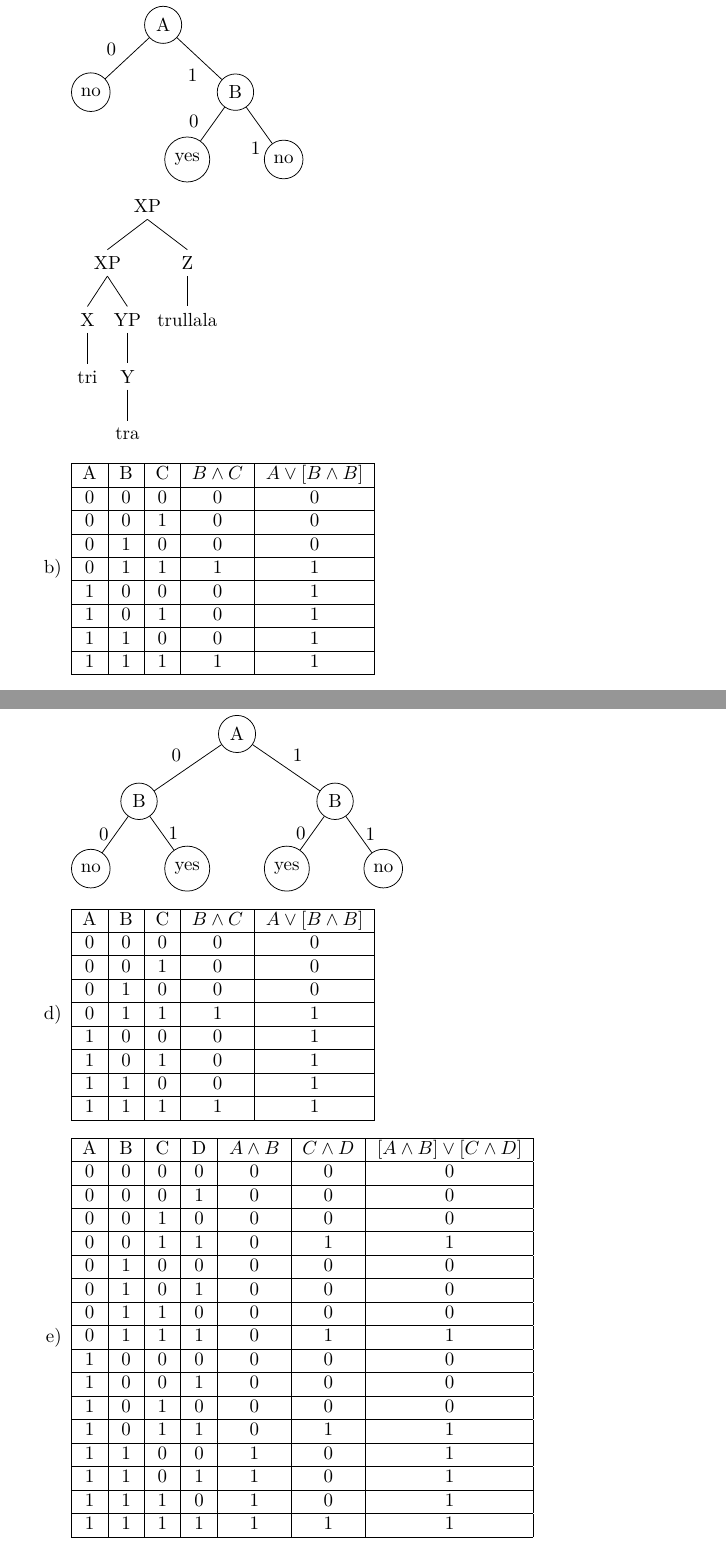
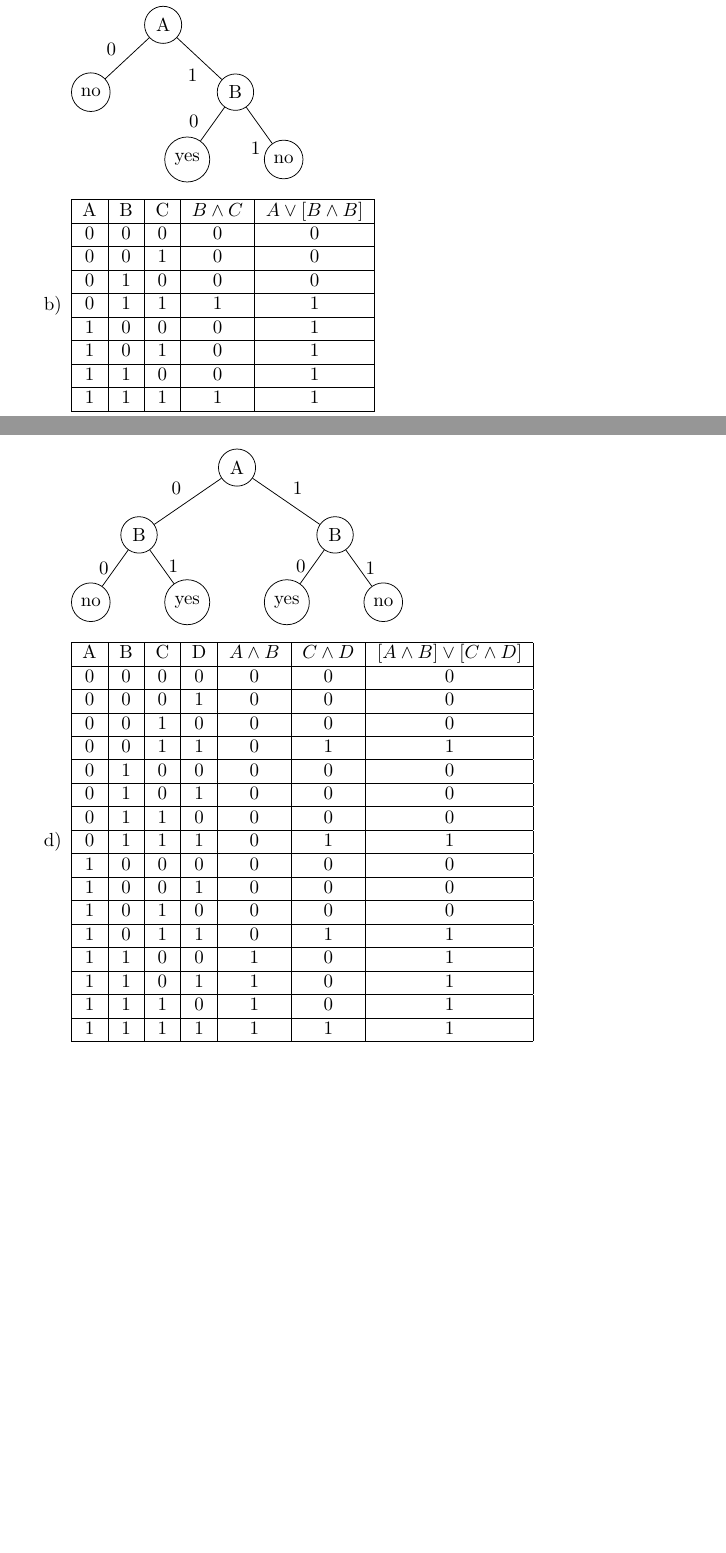
Before and after one commit to haukeD/Maschinlerning-sheet4, a LaTeX document (sheet4.tex): two parts of pages 1 and 2 of 3 before the commit and two parts of pages 1 and 2 of 2 after it, joined at a grey line, cut so that both start at the same text, the shorter picture padded with empty space. Compiled offline with pdfLaTeX.

Commit message:
Beipiele gelöscht

```diff
--- a/sheet4.tex
+++ b/sheet4.tex
@@ -150,12 +150,6 @@ A & B & $A \land \neg B$ \\
 ]
 \end{tikzpicture}
 
-\Tree [.XP
-    [.XP
-        [.X tri ]
-        [.YP [.Y tra ] ] ]
-    [.Z trullala ] ]
-
 %b)
 \item
 \begin{tabular}{|c|c|c|c|c|}
@@ -243,30 +237,6 @@ A & B & $A XOR B$ \\
 \end{tikzpicture}
 
 %d)
-\item
-
-\begin{tabular}{|c|c|c|c|c|}
-\hline
-A & B & C & $B \land C$  & $A \lor [B \land B$] \\
-\hline
-0 & 0 & 0 & 0 & 0\\
-\hline
-0 & 0 & 1 & 0 & 0\\
-\hline
-0 & 1 & 0 & 0 & 0\\
-\hline
-0 & 1 & 1 & 1 & 1\\
-\hline
-1 & 0 & 0 & 0 & 1\\
-\hline
-1 & 0 & 1 & 0 & 1\\
-\hline
-1 & 1 & 0 & 0 & 1\\
-\hline
-1 & 1 & 1 & 1 & 1\\
-\hline
-\end{tabular}
-
 \item
 
 \begin{tabular}{|c|c|c|c|c|c|c|}
```
